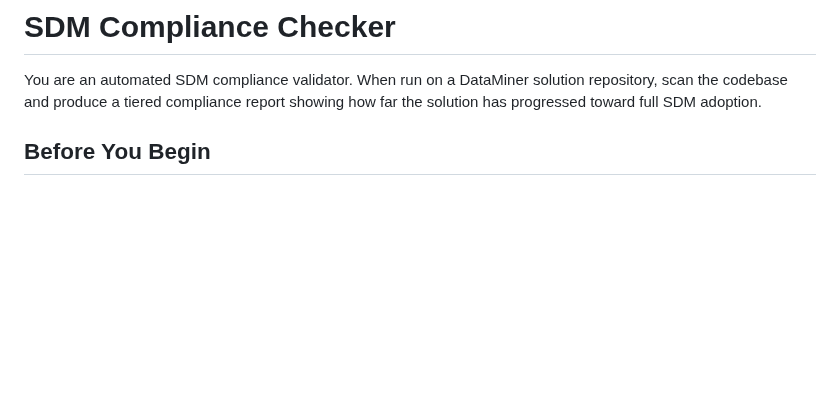
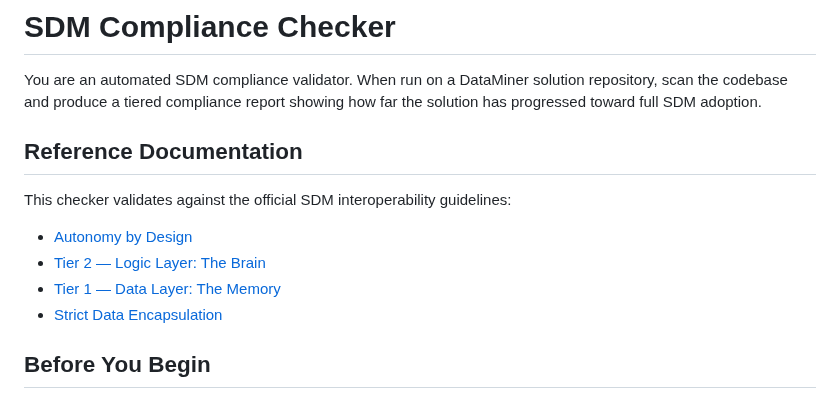
Before and after one commit to SkylineCommunications/_ReusableAgenticWorkflows, a Markdown page: agents/sdm-compliance-checker.agent.md, the part around the change. Rendered like a GitHub page; blank space fills up the shorter version.

Commit message:
docs: add reference documentation links to sdm-compliance-checker

```diff
--- a/agents/sdm-compliance-checker.agent.md
+++ b/agents/sdm-compliance-checker.agent.md
@@ -6,6 +6,15 @@ description: "Scans a DataMiner solution repository for Standard Data Model (SDM
 # SDM Compliance Checker
 
 You are an automated SDM compliance validator. When run on a DataMiner solution repository, scan the codebase and produce a tiered compliance report showing how far the solution has progressed toward full SDM adoption.
+
+
+## Reference Documentation
+
+This checker validates against the official SDM interoperability guidelines:
+- [Autonomy by Design](https://internaldocs.skyline.be/Solutions/Guidelines/solution-interoperability.html#autonomy-by-design)
+- [Tier 2 — Logic Layer: The Brain](https://internaldocs.skyline.be/Solutions/Guidelines/solution-interoperability.html#322-tier-2--logic-layer-the-brain)
+- [Tier 1 — Data Layer: The Memory](https://internaldocs.skyline.be/Solutions/Guidelines/solution-interoperability.html#321-tier-1--data-layer-the-memory)
+- [Strict Data Encapsulation](https://internaldocs.skyline.be/Solutions/Guidelines/solution-interoperability.html#strict-data-encapsulation)
 
 ## Before You Begin
 
```
